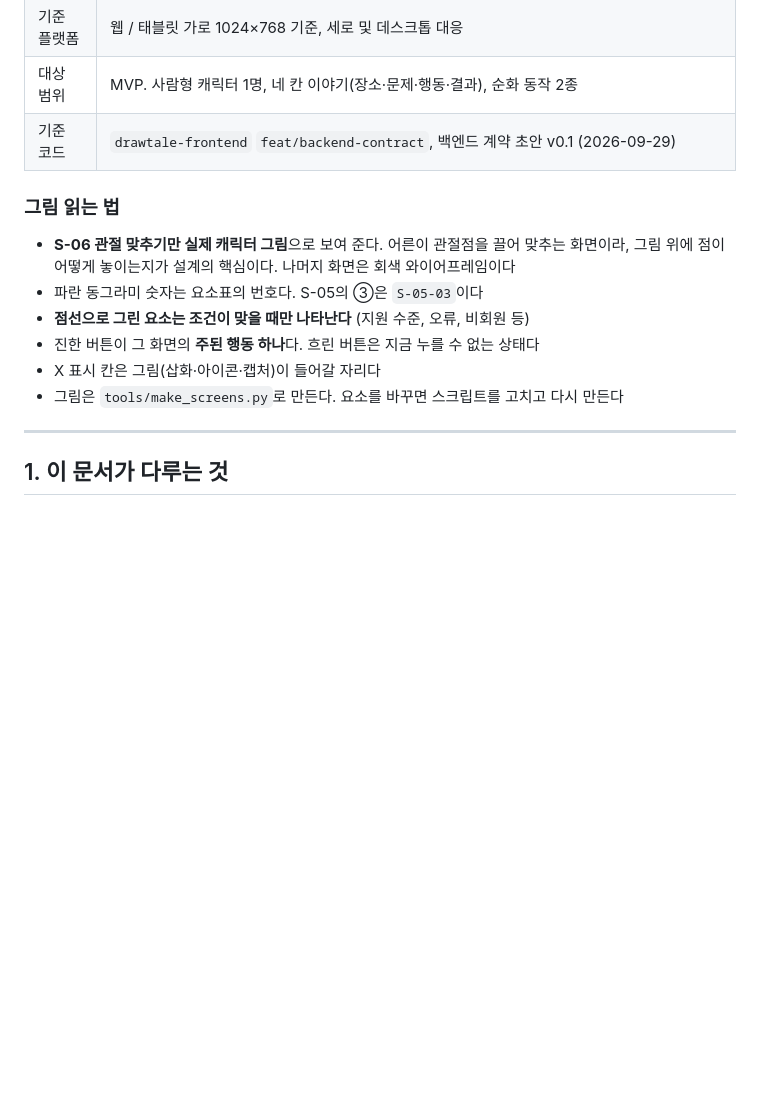
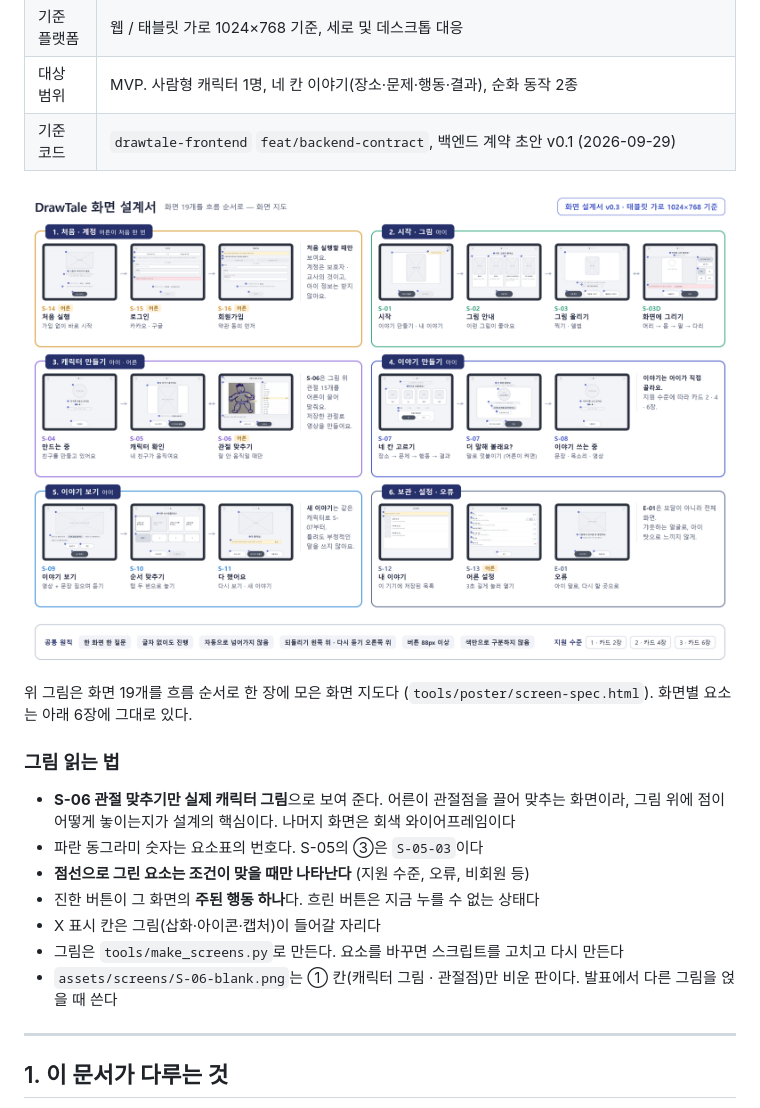
Before and after one commit to seominji58/drawtale-pt_docs, a Markdown page: 04-screen-spec.md, the part around the change. Rendered like a GitHub page; pictures changed too: assets/screen-spec/screen-map.png (added); blank space fills up the shorter version.

```diff
--- a/04-screen-spec.md
+++ b/04-screen-spec.md
@@ -11,6 +11,10 @@
 | 대상 범위 | MVP. 사람형 캐릭터 1명, 네 칸 이야기(장소·문제·행동·결과), 순화 동작 2종 |
 | 기준 코드 | `drawtale-frontend` `feat/backend-contract`, 백엔드 계약 초안 v0.1 (2026-09-29) |
 
+![DrawTale 화면 지도](assets/screen-spec/screen-map.png)
+
+위 그림은 화면 19개를 흐름 순서로 한 장에 모은 화면 지도다 (`tools/poster/screen-spec.html`). 화면별 요소는 아래 6장에 그대로 있다.
+
 ### 그림 읽는 법
 
 - **S-06 관절 맞추기만 실제 캐릭터 그림**으로 보여 준다. 어른이 관절점을 끌어 맞추는 화면이라, 그림 위에 점이 어떻게 놓이는지가 설계의 핵심이다. 나머지 화면은 회색 와이어프레임이다
@@ -19,6 +23,7 @@
 - 진한 버튼이 그 화면의 **주된 행동 하나**다. 흐린 버튼은 지금 누를 수 없는 상태다
 - X 표시 칸은 그림(삽화·아이콘·캡처)이 들어갈 자리다
 - 그림은 `tools/make_screens.py`로 만든다. 요소를 바꾸면 스크립트를 고치고 다시 만든다
+- `assets/screens/S-06-blank.png`는 ① 칸(캐릭터 그림 · 관절점)만 비운 판이다. 발표에서 다른 그림을 얹을 때 쓴다
 
 ---
 
```
Also changed, not shown: assets/feature-spec/feature-spec.png, assets/screens/S-06-blank.png (added), 6 other files.
